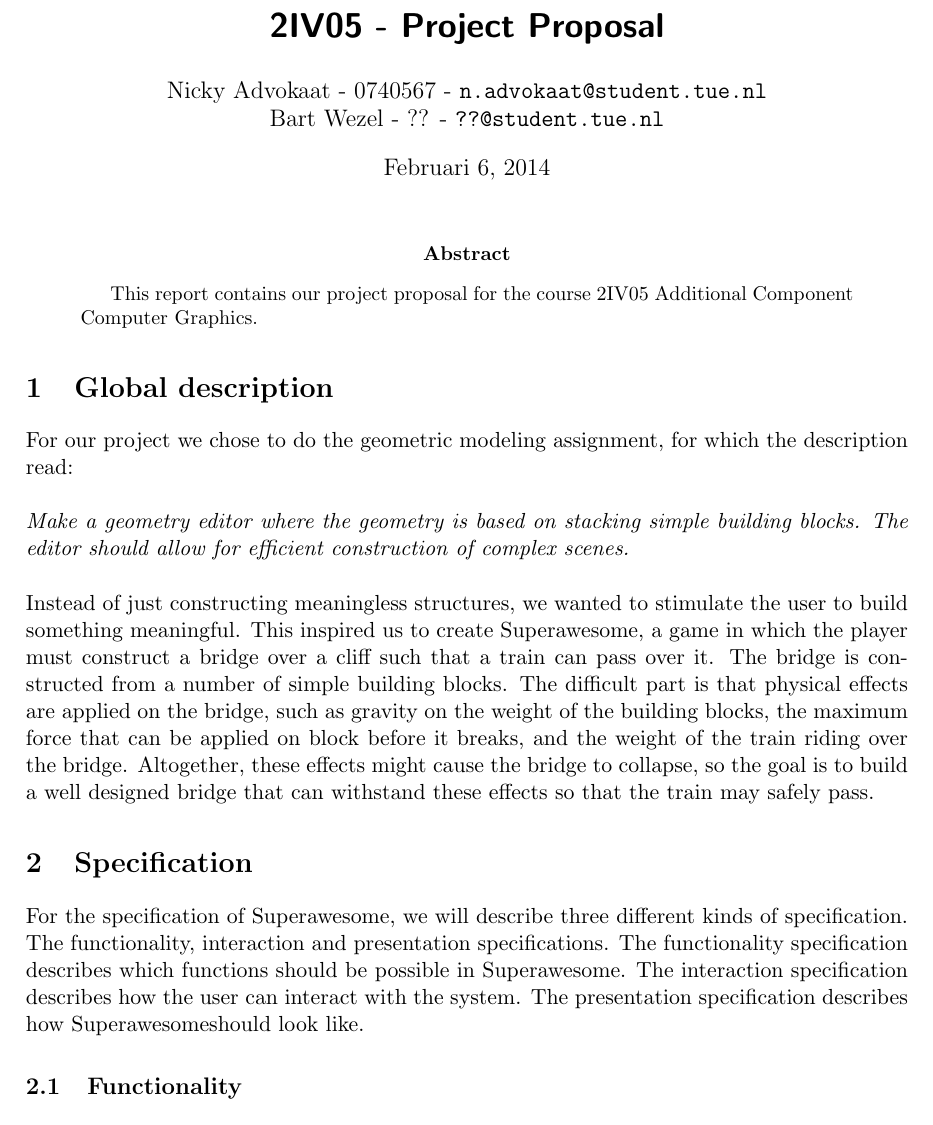
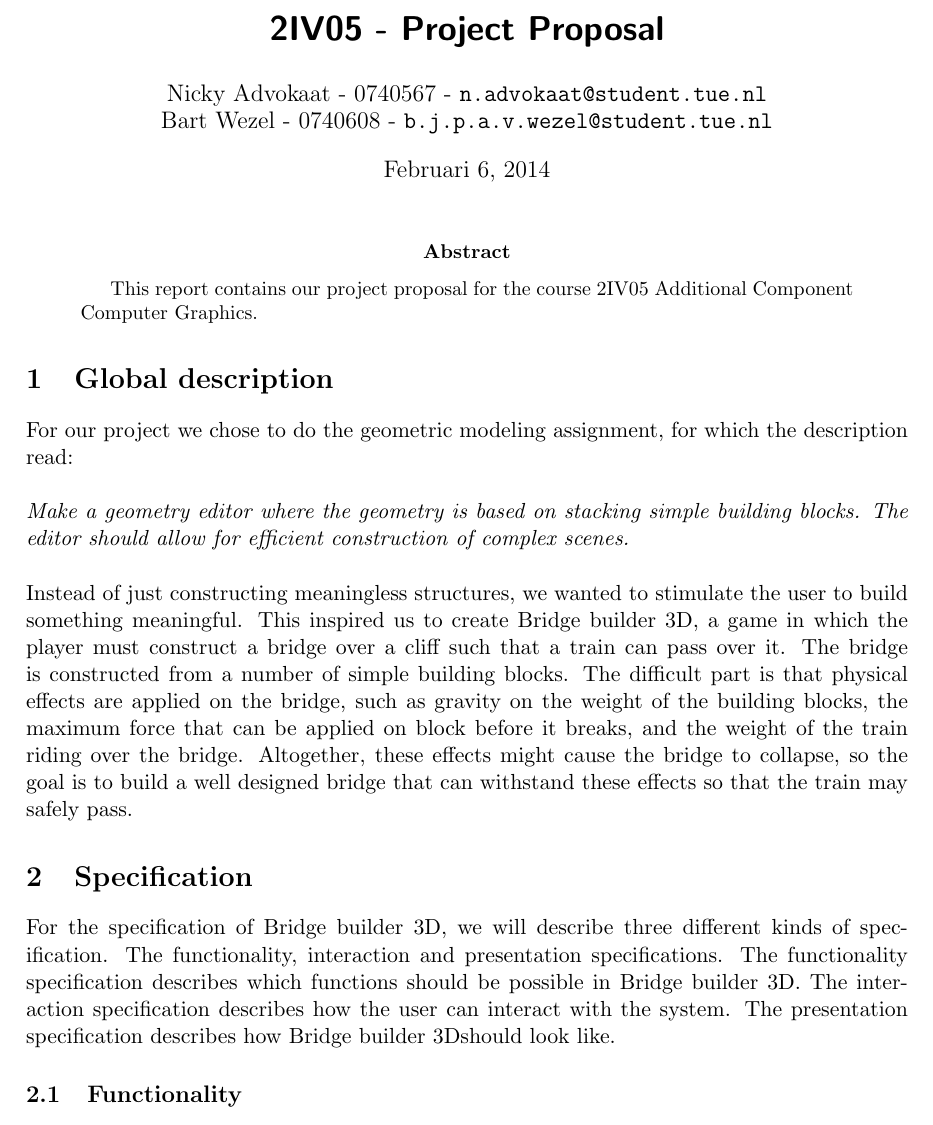
Before and after one commit to nickyadvokaat/2IV05-Additional-Component-Computer-Graphics, a LaTeX paper (project proposal/report.tex): part of page 1 of 4, cut so that both start at the same text. Compiled offline with pdfLaTeX.

Commit message:
added student id, webmal

```diff
--- a/project proposal/report.tex
+++ b/project proposal/report.tex
@@ -30,7 +30,7 @@
 \fancyfoot[RO,LE]{\sffamily\bfseries\thepage}
 \renewcommand{\headrulewidth}{1pt}
 \renewcommand{\footrulewidth}{0pt}
-\newcommand{\name}{Superawesome}
+\newcommand{\name}{Bridge builder 3D}
 
 %-------------------------------- Title ----------------------------------
 
@@ -38,7 +38,7 @@
 
 \author{
 Nicky Advokaat - 0740567 - {\tt n.advokaat@student.tue.nl} \\
-Bart Wezel - ?? - {\tt ??@student.tue.nl}\\
+Bart Wezel - 0740608 - {\tt b.j.p.a.v.wezel@student.tue.nl}\\
 }
 
 \date{Februari 6, 2014}
```
